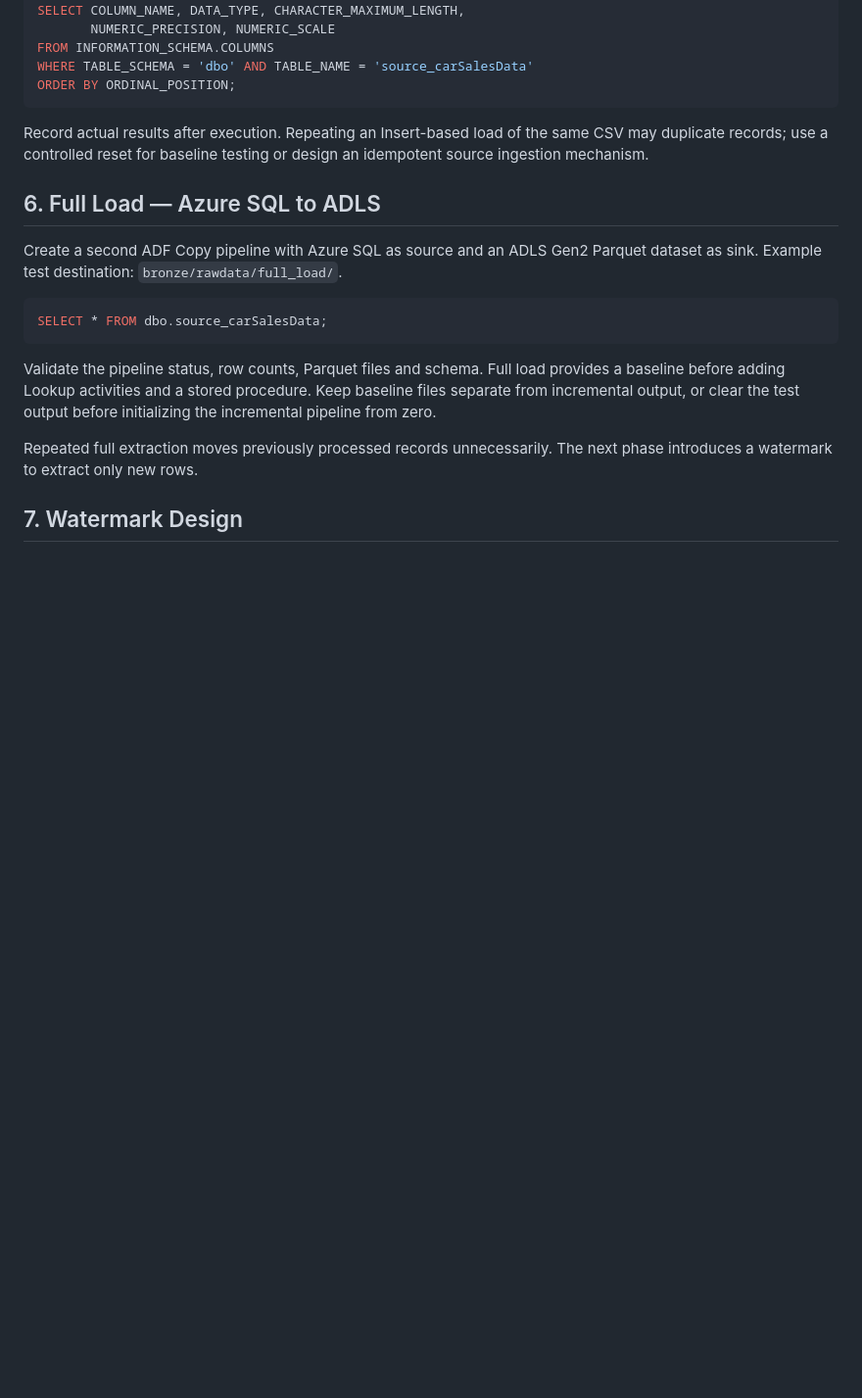
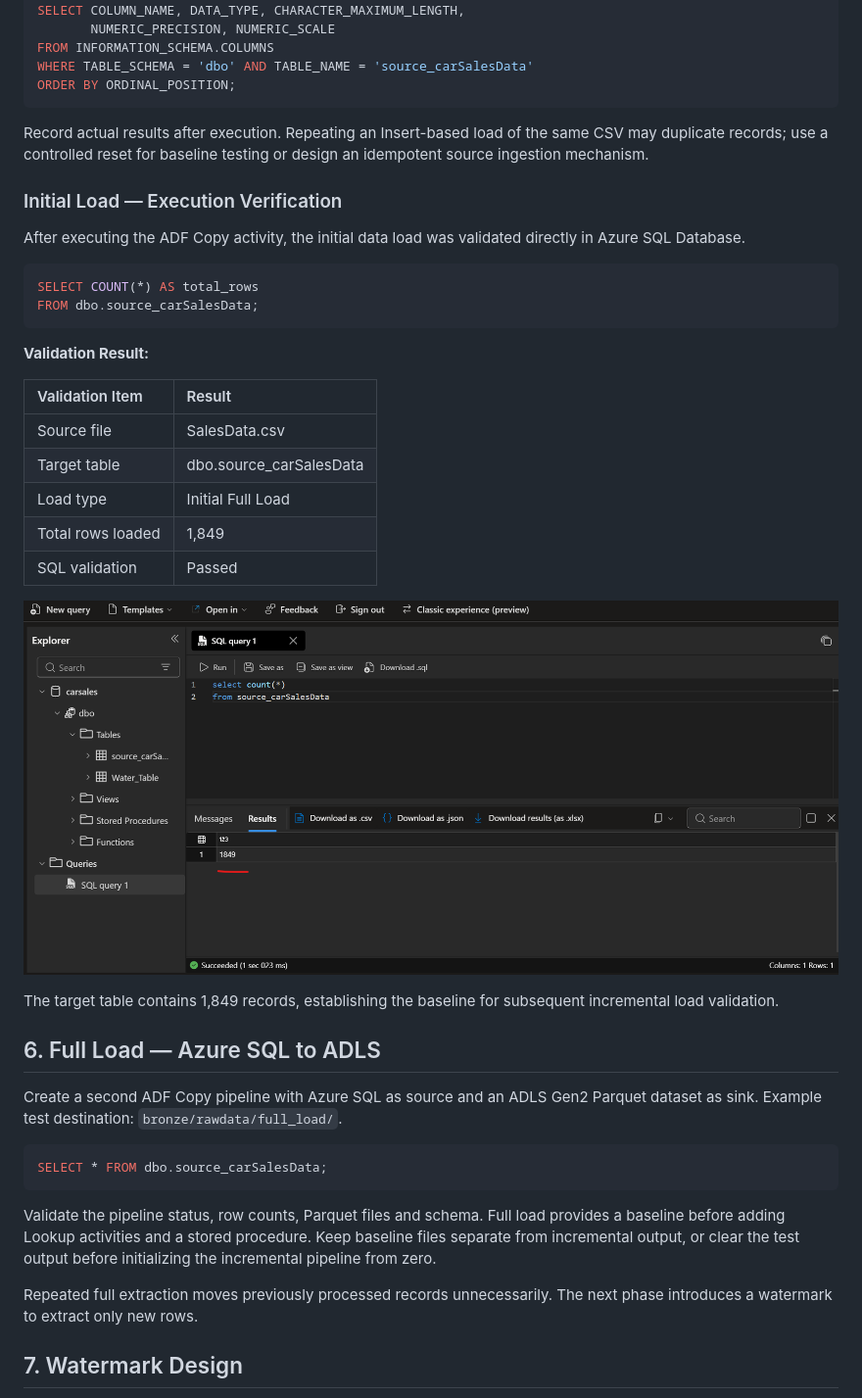
Before and after one commit to chao797Adam/adf_dbt_car, a Markdown page: readme.md, the part around one of its changes. Shown at 98% size. Rendered like a GitHub page; pictures changed too: assets/initial_load_validation.png (added); blank space fills up the shorter version.

````diff
--- a/readme.md
+++ b/readme.md
@@ -125,6 +129,31 @@ ORDER BY ORDINAL_POSITION;
 ```
 
 Record actual results after execution. Repeating an Insert-based load of the same CSV may duplicate records; use a controlled reset for baseline testing or design an idempotent source ingestion mechanism.
+
+### Initial Load — Execution Verification
+
+After executing the ADF Copy activity, the initial data load
+was validated directly in Azure SQL Database.
+
+```sql
+SELECT COUNT(*) AS total_rows
+FROM dbo.source_carSalesData;
+```
+
+**Validation Result:**
+
+| Validation Item | Result |
+| :--- | :--- |
+| Source file | SalesData.csv |
+| Target table | dbo.source_carSalesData |
+| Load type | Initial Full Load |
+| Total rows loaded | 1,849 |
+| SQL validation | Passed |
+
+![Initial Load Validation](assets/initial_load_validation.png)
+
+The target table contains 1,849 records, establishing the
+baseline for subsequent incremental load validation.
 
 ## 6. Full Load — Azure SQL to ADLS
 
````
Also changed, not shown: other parts of readme.md (+8 -0 lines), assets/schema_mapping.png (renamed from assets/schema mapping.png).
